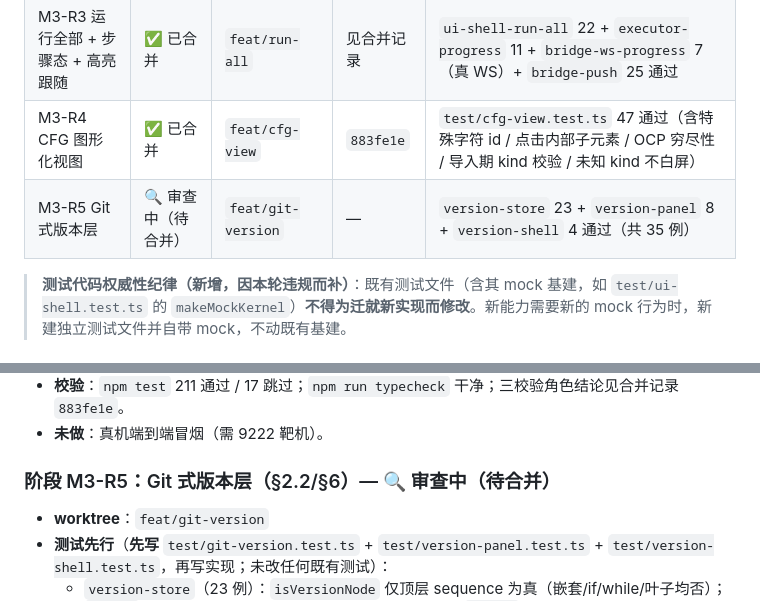
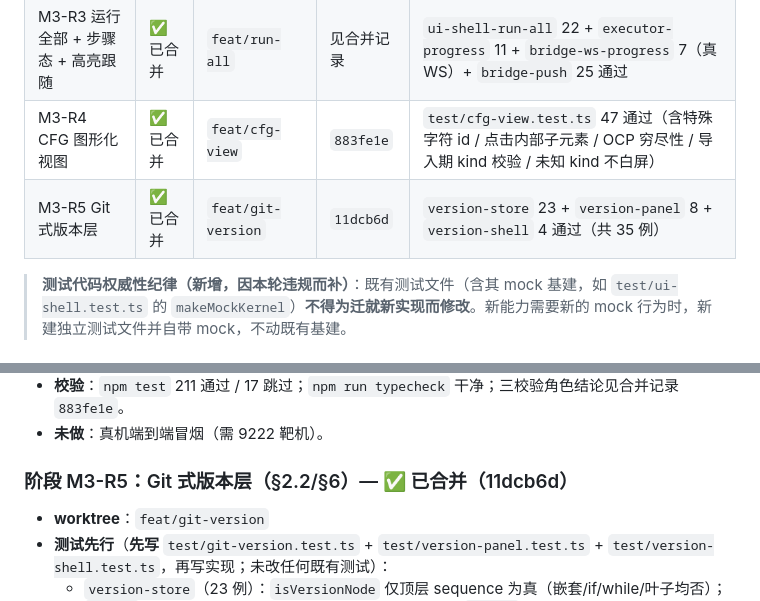
Before and after one commit to heiferleaf/Auto-Test-Generation, a Markdown page: docs/plan/plan.md, 2 parts joined by grey strips. Drawn GitHub-style.

Commit message:
docs(plan): M3-R5 Git 版本层标记已合并 (11dcb6d)，35 例测试通过

```diff
--- a/docs/plan/plan.md
+++ b/docs/plan/plan.md
@@ -213,7 +213,7 @@ M3 是一个**高内聚组件**：对内管理 Script（导入 / 编辑 / 录制
 | M3-R2 嵌入实时录制 | ✅ 已合并 | `feat/ws-push-channel` | `a654faa` | `test/ui-shell-live-recording.test.ts` 4 通过 |
 | M3-R3 运行全部 + 步骤态 + 高亮跟随 | ✅ 已合并 | `feat/run-all` | 见合并记录 | `ui-shell-run-all` 22 + `executor-progress` 11 + `bridge-ws-progress` 7（真 WS）+ `bridge-push` 25 通过 |
 | M3-R4 CFG 图形化视图 | ✅ 已合并 | `feat/cfg-view` | `883fe1e` | `test/cfg-view.test.ts` 47 通过（含特殊字符 id / 点击内部子元素 / OCP 穷尽性 / 导入期 kind 校验 / 未知 kind 不白屏） |
-| M3-R5 Git 式版本层 | 🔍 审查中（待合并） | `feat/git-version` | — | `version-store` 23 + `version-panel` 8 + `version-shell` 4 通过（共 35 例） |
+| M3-R5 Git 式版本层 | ✅ 已合并 | `feat/git-version` | `11dcb6d` | `version-store` 23 + `version-panel` 8 + `version-shell` 4 通过（共 35 例） |
 
 > **测试代码权威性纪律（新增，因本轮违规而补）**：既有测试文件（含其 mock 基建，如 `test/ui-shell.test.ts` 的 `makeMockKernel`）**不得为迁就新实现而修改**。新能力需要新的 mock 行为时，新建独立测试文件并自带 mock，不动既有基建。
 
@@ -285,7 +285,7 @@ M3 是一个**高内聚组件**：对内管理 Script（导入 / 编辑 / 录制
 - **校验**：`npm test` 211 通过 / 17 跳过；`npm run typecheck` 干净；三校验角色结论见合并记录 `883fe1e`。
 - **未做**：真机端到端冒烟（需 9222 靶机）。
 
-### 阶段 M3-R5：Git 式版本层（§2.2/§6）— 🔍 审查中（待合并）
+### 阶段 M3-R5：Git 式版本层（§2.2/§6）— ✅ 已合并（11dcb6d）
 - **worktree**：`feat/git-version`
 - **测试先行**（**先写** `test/git-version.test.ts` + `test/version-panel.test.ts` + `test/version-shell.test.ts`，再写实现；未改任何既有测试）：
   - `version-store`（23 例）：`isVersionNode` 仅顶层 sequence 为真（嵌套/if/while/叶子均否）；`commit` 不可变（入参 Script 引用不变、history 倒序）；`branch` 派生 + 同名报错 + 不改源；`switchTo` 还原脚本 + 不存在分支报错；`cherryPick` 跨分支摘节点、源不变、改参落新提交而非改写源、不存在节点报错；`tag` 列出 + 重复报错 + 空名报错；`diffScripts` 递归展平比对（增/删/改）、相同脚本空差异不崩；边界硬失败（§4.1）入口抛 `VersionStoreError` 而非 UI 白屏。
```
